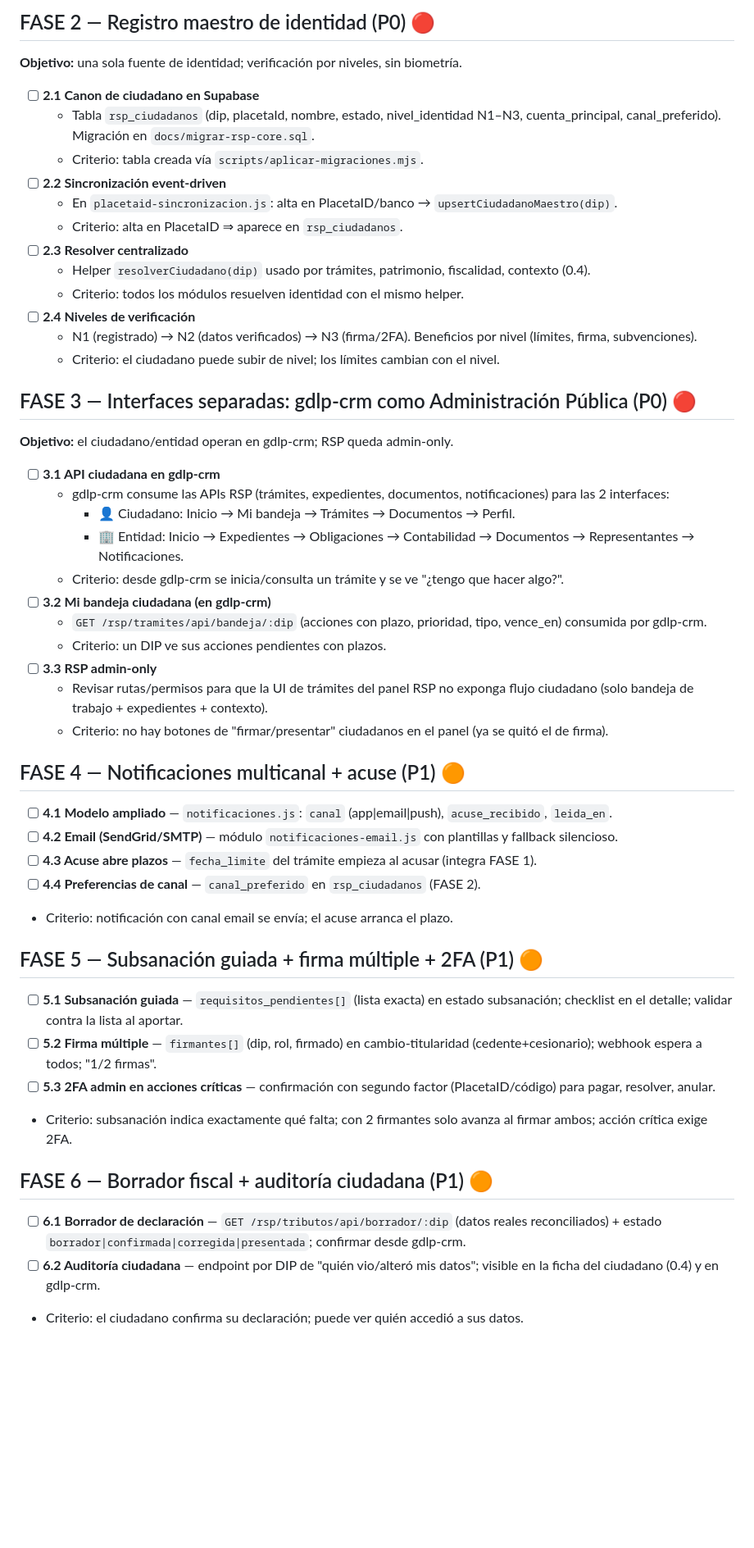
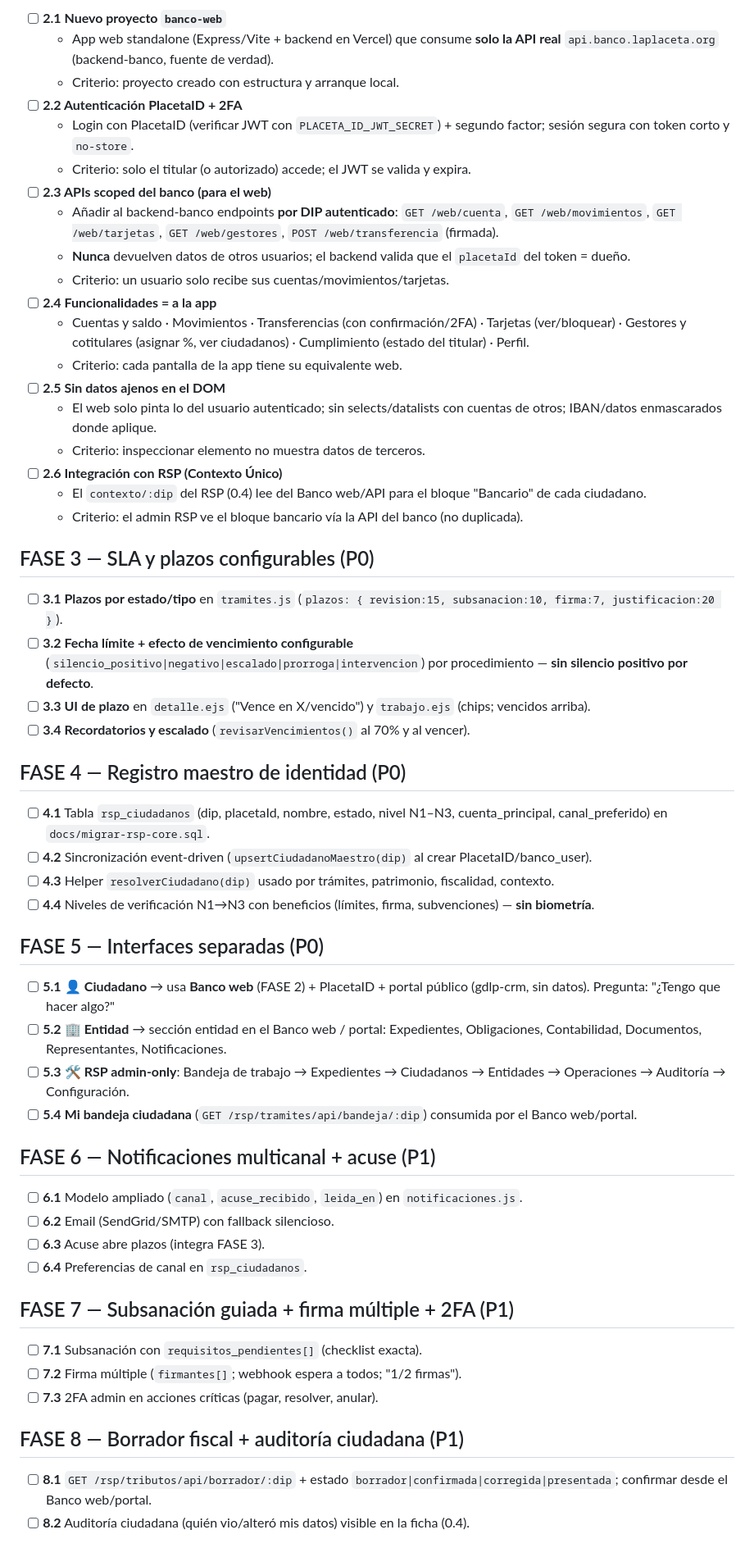
Before and after one commit to grupodelaplaceta/admin-placeta, a Markdown page: docs/PLAN-MEJORAS-RSP.md, the part around one of its changes. Shown at 82% size. Drawn GitHub-style; blank space fills up the shorter version.

```diff
--- a/docs/PLAN-MEJORAS-RSP.md
+++ b/docs/PLAN-MEJORAS-RSP.md
@@ -51,50 +45,54 @@ Cada paso tiene **archivos/rutas**, **qué hacer** y **criterio de aceptación`.
 
-## FASE 2 — Registro maestro de identidad (P0) 🔴
-**Objetivo:** una sola fuente de identidad; verificación por niveles, sin biometría.
+- [ ] **2.1 Nuevo proyecto `banco-web`**
+  - App web standalone (Express/Vite + backend en Vercel) que consume **solo la API real** `api.banco.laplaceta.org` (backend-banco, fuente de verdad).
+  - Criterio: proyecto creado con estructura y arranque local.
+- [ ] **2.2 Autenticación PlacetaID + 2FA**
+  - Login con PlacetaID (verificar JWT con `PLACETA_ID_JWT_SECRET`) + segundo factor; sesión segura con token corto y `no-store`.
+  - Criterio: solo el titular (o autorizado) accede; el JWT se valida y expira.
+- [ ] **2.3 APIs scoped del banco (para el web)**
+  - Añadir al backend-banco endpoints **por DIP autenticado**: `GET /web/cuenta`, `GET /web/movimientos`, `GET /web/tarjetas`, `GET /web/gestores`, `POST /web/transferencia` (firmada).
+  - **Nunca** devuelven datos de otros usuarios; el backend valida que el `placetaId` del token = dueño.
+  - Criterio: un usuario solo recibe sus cuentas/movimientos/tarjetas.
+- [ ] **2.4 Funcionalidades = a la app**
+  - Cuentas y saldo · Movimientos · Transferencias (con confirmación/2FA) · Tarjetas (ver/bloquear) · Gestores y cotitulares (asignar %, ver ciudadanos) · Cumplimiento (estado del titular) · Perfil.
+  - Criterio: cada pantalla de la app tiene su equivalente web.
+- [ ] **2.5 Sin datos ajenos en el DOM**
+  - El web solo pinta lo del usuario autenticado; sin selects/datalists con cuentas de otros; IBAN/datos enmascarados donde aplique.
+  - Criterio: inspeccionar elemento no muestra datos de terceros.
+- [ ] **2.6 Integración con RSP (Contexto Único)**
+  - El `contexto/:dip` del RSP (0.4) lee del Banco web/API para el bloque "Bancario" de cada ciudadano.
+  - Criterio: el admin RSP ve el bloque bancario vía la API del banco (no duplicada).
 
-- [ ] **2.1 Canon de ciudadano en Supabase**
-  - Tabla `rsp_ciudadanos` (dip, placetaId, nombre, estado, nivel_identidad N1–N3, cuenta_principal, canal_preferido). Migración en `docs/migrar-rsp-core.sql`.
-  - Criterio: tabla creada vía `scripts/aplicar-migraciones.mjs`.
-- [ ] **2.2 Sincronización event-driven**
-  - En `placetaid-sincronizacion.js`: alta en PlacetaID/banco → `upsertCiudadanoMaestro(dip)`.
-  - Criterio: alta en PlacetaID ⇒ aparece en `rsp_ciudadanos`.
-- [ ] **2.3 Resolver centralizado**
-  - Helper `resolverCiudadano(dip)` usado por trámites, patrimonio, fiscalidad, contexto (0.4).
-  - Criterio: todos los módulos resuelven identidad con el mismo helper.
-- [ ] **2.4 Niveles de verificación**
-  - N1 (registrado) → N2 (datos verificados) → N3 (firma/2FA). Beneficios por nivel (límites, firma, subvenciones).
-  - Criterio: el ciudadano puede subir de nivel; los límites cambian con el nivel.
+## FASE 3 — SLA y plazos configurables (P0)
+- [ ] **3.1 Plazos por estado/tipo** en `tramites.js` (`plazos: { revision:15, subsanacion:10, firma:7, justificacion:20 }`).
+- [ ] **3.2 Fecha límite + efecto de vencimiento configurable** (`silencio_positivo|negativo|escalado|prorroga|intervencion`) por procedimiento — **sin silencio positivo por defecto**.
+- [ ] **3.3 UI de plazo** en `detalle.ejs` ("Vence en X/vencido") y `trabajo.ejs` (chips; vencidos arriba).
+- [ ] **3.4 Recordatorios y escalado** (`revisarVencimientos()` al 70% y al vencer).
 
-## FASE 3 — Interfaces separadas: gdlp-crm como Administración Pública (P0) 🔴
-**Objetivo:** el ciudadano/entidad operan en gdlp-crm; RSP queda admin-only.
+## FASE 4 — Registro maestro de identidad (P0)
+- [ ] **4.1** Tabla `rsp_ciudadanos` (dip, placetaId, nombre, estado, nivel N1–N3, cuenta_principal, canal_preferido) en `docs/migrar-rsp-core.sql`.
+- [ ] **4.2** Sincronización event-driven (`upsertCiudadanoMaestro(dip)` al crear PlacetaID/banco_user).
+- [ ] **4.3** Helper `resolverCiudadano(dip)` usado por trámites, patrimonio, fiscalidad, contexto.
+- [ ] **4.4** Niveles de verificación N1→N3 con beneficios (límites, firma, subvenciones) — **sin biometría**.
 
-- [ ] **3.1 API ciudadana en gdlp-crm**
-  - gdlp-crm consume las APIs RSP (trámites, expedientes, documentos, notificaciones) para las 2 interfaces:
-    - 👤 Ciudadano: Inicio → Mi bandeja → Trámites → Documentos → Perfil.
-    - 🏢 Entidad: Inicio → Expedientes → Obligaciones → Contabilidad → Documentos → Representantes → Notificaciones.
-  - Criterio: desde gdlp-crm se inicia/consulta un trámite y se ve "¿tengo que hacer algo?".
-- [ ] **3.2 Mi bandeja ciudadana (en gdlp-crm)**
-  - `GET /rsp/tramites/api/bandeja/:dip` (acciones con plazo, prioridad, tipo, vence_en) consumida por gdlp-crm.
-  - Criterio: un DIP ve sus acciones pendientes con plazos.
-- [ ] **3.3 RSP admin-only**
-  - Revisar rutas/permisos para que la UI de trámites del panel RSP no exponga flujo ciudadano (solo bandeja de trabajo + expedientes + contexto).
-  - Criterio: no hay botones de "firmar/presentar" ciudadanos en el panel (ya se quitó el de firma).
+## FASE 5 — Interfaces separadas (P0)
+- [ ] **5.1** 👤 **Ciudadano** → usa **Banco web** (FASE 2) + PlacetaID + portal público (gdlp-crm, sin datos). Pregunta: "¿Tengo que hacer algo?"
+- [ ] **5.2** 🏢 **Entidad** → sección entidad en el Banco web / portal: Expedientes, Obligaciones, Contabilidad, Documentos, Representantes, Notificaciones.
+- [ ] **5.3** 🛠️ **RSP admin-only**: Bandeja de trabajo → Expedientes → Ciudadanos → Entidades → Operaciones → Auditoría → Configuración.
+- [ ] **5.4** **Mi bandeja ciudadana** (`GET /rsp/tramites/api/bandeja/:dip`) consumida por el Banco web/portal.
 
-## FASE 4 — Notificaciones multicanal + acuse (P1) 🟠
-- [ ] **4.1 Modelo ampliado** — `notificaciones.js`: `canal` (app|email|push), `acuse_recibido`, `leida_en`.
-- [ ] **4.2 Email (SendGrid/SMTP)** — módulo `notificaciones-email.js` con plantillas y fallback silencioso.
-- [ ] **4.3 Acuse abre plazos** — `fecha_limite` del trámite empieza al acusar (integra FASE 1).
-- [ ] **4.4 Preferencias de canal** — `canal_preferido` en `rsp_ciudadanos` (FASE 2).
-- Criterio: notificación con canal email se envía; el acuse arranca el plazo.
+## FASE 6 — Notificaciones multicanal + acuse (P1)
+- [ ] **6.1** Modelo ampliado (`canal`, `acuse_recibido`, `leida_en`) en `notificaciones.js`.
+- [ ] **6.2** Email (SendGrid/SMTP) con fallback silencioso.
+- [ ] **6.3** Acuse abre plazos (integra FASE 3).
+- [ ] **6.4** Preferencias de canal en `rsp_ciudadanos`.
 
-## FASE 5 — Subsanación guiada + firma múltiple + 2FA (P1) 🟠
-- [ ] **5.1 Subsanación guiada** — `requisitos_pendientes[]` (lista exacta) en estado subsanación; checklist en el detalle; validar contra la lista al aportar.
-- [ ] **5.2 Firma múltiple** — `firmantes[]` (dip, rol, firmado) en cambio-titularidad (cedente+cesionario); webhook espera a todos; "1/2 firmas".
-- [ ] **5.3 2FA admin en acciones críticas** — confirmación con segundo factor (PlacetaID/código) para pagar, resolver, anular.
-- Criterio: subsanación indica exactamente qué falta; con 2 firmantes solo avanza al firmar ambos; acción crítica exige 2FA.
+## FASE 7 — Subsanación guiada + firma múltiple + 2FA (P1)
+- [ ] **7.1** Subsanación con `requisitos_pendientes[]` (checklist exacta).
+- [ ] **7.2** Firma múltiple (`firmantes[]`; webhook espera a todos; "1/2 firmas").
+- [ ] **7.3** 2FA admin en acciones críticas (pagar, resolver, anular).
 
-## FASE 6 — Borrador fiscal + auditoría ciudadana (P1) 🟠
-- [ ] **6.1 Borrador de declaración** — `GET /rsp/tributos/api/borrador/:dip` (datos reales reconciliados) + estado `borrador|confirmada|corregida|presentada`; confirmar desde gdlp-crm.
-- [ ] **6.2 Auditoría ciudadana** — endpoint por DIP de "quién vio/alteró mis datos"; visible en la ficha del ciudadano (0.4) y en gdlp-crm.
-- Criterio: el ciudadano confirma su declaración; puede ver quién accedió a sus datos.
+## FASE 8 — Borrador fiscal + auditoría ciudadana (P1)
+- [ ] **8.1** `GET /rsp/tributos/api/borrador/:dip` + estado `borrador|confirmada|corregida|presentada`; confirmar desde el Banco web/portal.
+- [ ] **8.2** Auditoría ciudadana (quién vio/alteró mis datos) visible en la ficha (0.4).
 
```
Also changed, not shown: other parts of docs/PLAN-MEJORAS-RSP.md (+59 -70 lines), docs/RSP-vs-pais-inventado.md (+11 -0 lines).
